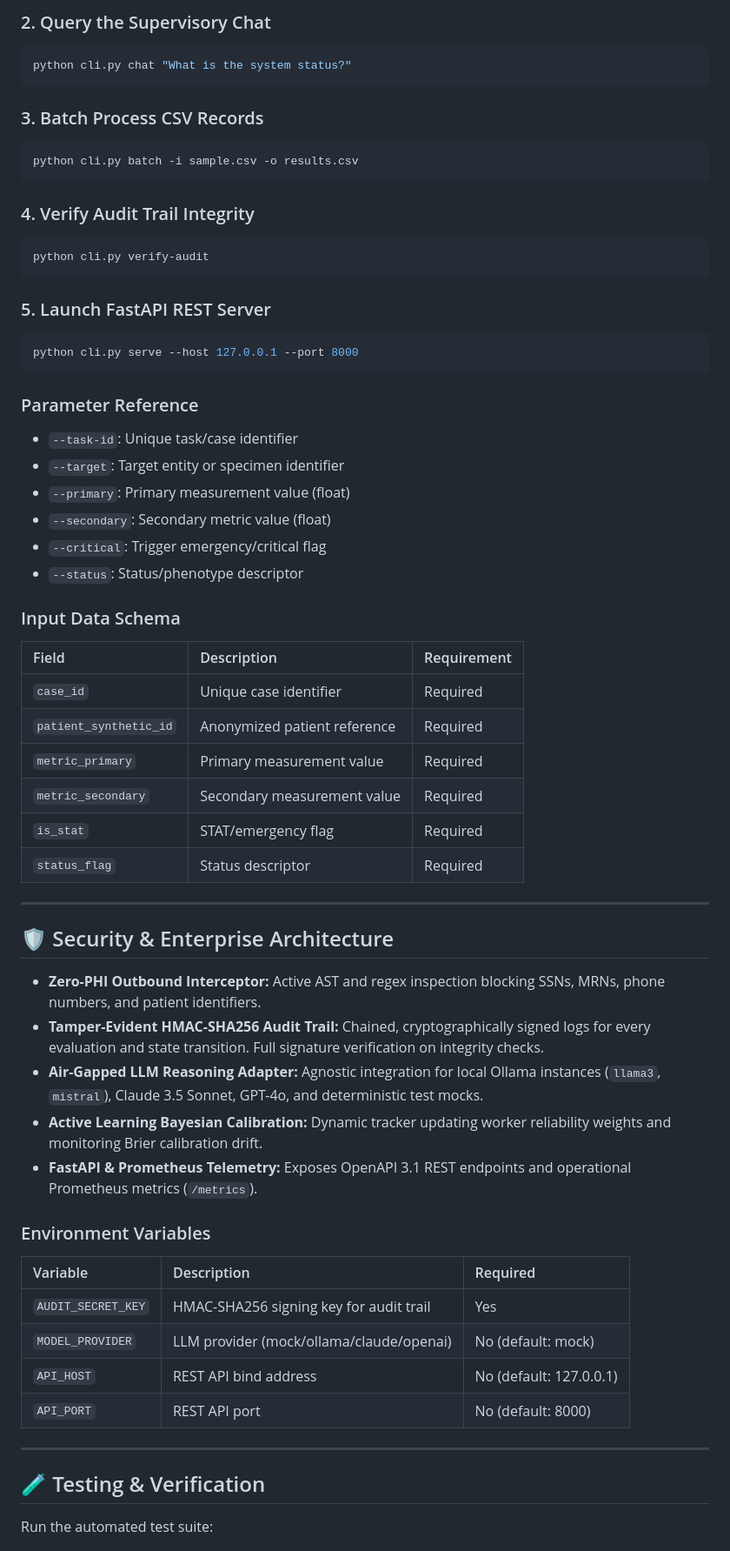
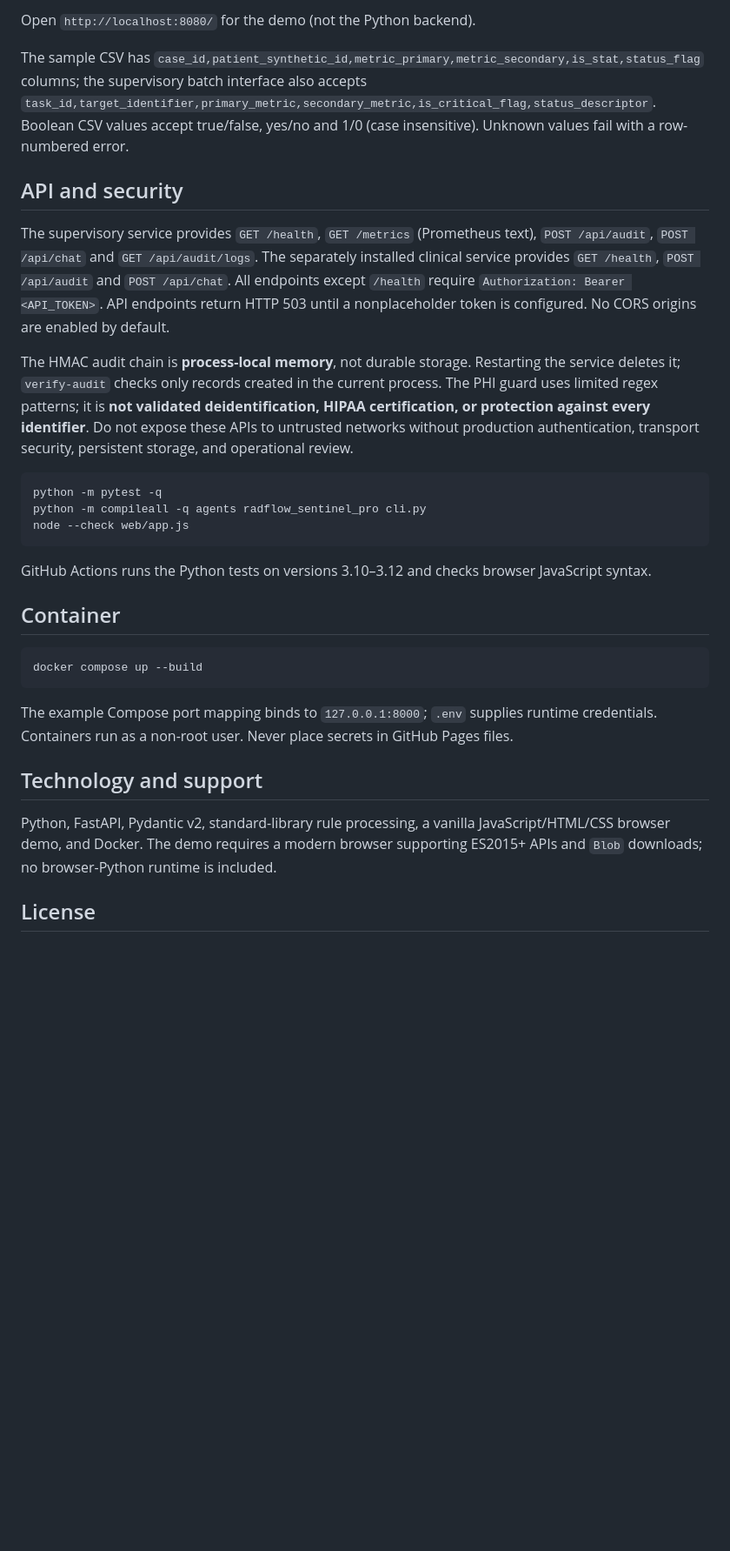
Before and after one commit to abusuraihsakhri/radflow-sentinel-pro, a Markdown page: README.md, the part around one of its changes. Shown at 87% size. GitHub-like rendering; blank space fills up the shorter version.

````diff
--- a/README.md
+++ b/README.md
@@ -78,66 +47,34 @@ python cli.py audit --task-id TASK-001 --primary 28.5 --secondary 14.2 --critica
 ```
 
-### 2. Query the Supervisory Chat
+Open `http://localhost:8080/` for the demo (not the Python backend).
+
+The sample CSV has `case_id,patient_synthetic_id,metric_primary,metric_secondary,is_stat,status_flag` columns; the supervisory batch interface also accepts `task_id,target_identifier,primary_metric,secondary_metric,is_critical_flag,status_descriptor`. Boolean CSV values accept true/false, yes/no and 1/0 (case insensitive). Unknown values fail with a row-numbered error.
+
+## API and security
+
+The supervisory service provides `GET /health`, `GET /metrics` (Prometheus text), `POST /api/audit`, `POST /api/chat` and `GET /api/audit/logs`. The separately installed clinical service provides `GET /health`, `POST /api/audit` and `POST /api/chat`. All endpoints except `/health` require `Authorization: Bearer <API_TOKEN>`. API endpoints return HTTP 503 until a nonplaceholder token is configured. No CORS origins are enabled by default.
+
+The HMAC audit chain is **process-local memory**, not durable storage. Restarting the service deletes it; `verify-audit` checks only records created in the current process. The PHI guard uses limited regex patterns; it is **not validated deidentification, HIPAA certification, or protection against every identifier**. Do not expose these APIs to untrusted networks without production authentication, transport security, persistent storage, and operational review.
+
 ```bash
-python cli.py chat "What is the system status?"
+python -m pytest -q
+python -m compileall -q agents radflow_sentinel_pro cli.py
+node --check web/app.js
 ```
 
-### 3. Batch Process CSV Records
+GitHub Actions runs the Python tests on versions 3.10–3.12 and checks browser JavaScript syntax.
+
+## Container
+
 ```bash
-python cli.py batch -i sample.csv -o results.csv
+docker compose up --build
 ```
 
-### 4. Verify Audit Trail Integrity
-```bash
-python cli.py verify-audit
-```
+The example Compose port mapping binds to `127.0.0.1:8000`; `.env` supplies runtime credentials. Containers run as a non-root user. Never place secrets in GitHub Pages files.
 
-### 5. Launch FastAPI REST Server
-```bash
-python cli.py serve --host 127.0.0.1 --port 8000
-```
+## Technology and support
 
-### Parameter Reference
-- `--task-id`: Unique task/case identifier
-- `--target`: Target entity or specimen identifier
-- `--primary`: Primary measurement value (float)
-- `--secondary`: Secondary metric value (float)
-- `--critical`: Trigger emergency/critical flag
-- `--status`: Status/phenotype descriptor
+Python, FastAPI, Pydantic v2, standard-library rule processing, a vanilla JavaScript/HTML/CSS browser demo, and Docker. The demo requires a modern browser supporting ES2015+ APIs and `Blob` downloads; no browser-Python runtime is included.
 
-### Input Data Schema
+## License
 
-| Field | Description | Requirement |
-|:------|:------------|:------------|
-| `case_id` | Unique case identifier | Required |
-| `patient_synthetic_id` | Anonymized patient reference | Required |
-| `metric_primary` | Primary measurement value | Required |
-| `metric_secondary` | Secondary measurement value | Required |
-| `is_stat` | STAT/emergency flag | Required |
-| `status_flag` | Status descriptor | Required |
-
----
-
-## 🛡️ Security & Enterprise Architecture
-
-* **Zero-PHI Outbound Interceptor:** Active AST and regex inspection blocking SSNs, MRNs, phone numbers, and patient identifiers.
-* **Tamper-Evident HMAC-SHA256 Audit Trail:** Chained, cryptographically signed logs for every evaluation and state transition. Full signature verification on integrity checks.
-* **Air-Gapped LLM Reasoning Adapter:** Agnostic integration for local Ollama instances (`llama3`, `mistral`), Claude 3.5 Sonnet, GPT-4o, and deterministic test mocks.
-* **Active Learning Bayesian Calibration:** Dynamic tracker updating worker reliability weights and monitoring Brier calibration drift.
-* **FastAPI & Prometheus Telemetry:** Exposes OpenAPI 3.1 REST endpoints and operational Prometheus metrics (`/metrics`).
-
-### Environment Variables
-
-| Variable | Description | Required |
-|:---------|:------------|:---------|
-| `AUDIT_SECRET_KEY` | HMAC-SHA256 signing key for audit trail | Yes |
-| `MODEL_PROVIDER` | LLM provider (mock/ollama/claude/openai) | No (default: mock) |
-| `API_HOST` | REST API bind address | No (default: 127.0.0.1) |
-| `API_PORT` | REST API port | No (default: 8000) |
-
----
-
-## 🧪 Testing & Verification
-
-Run the automated test suite:
-
````
Also changed, not shown: other parts of README.md (+28 -122 lines).
